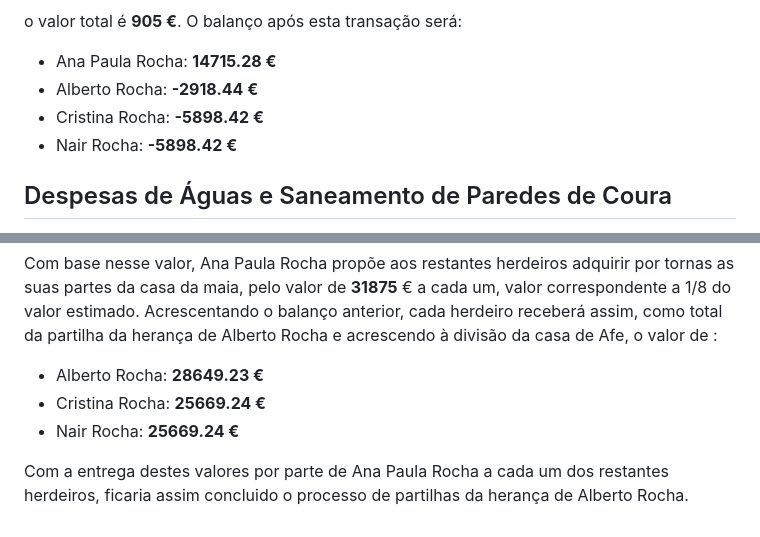
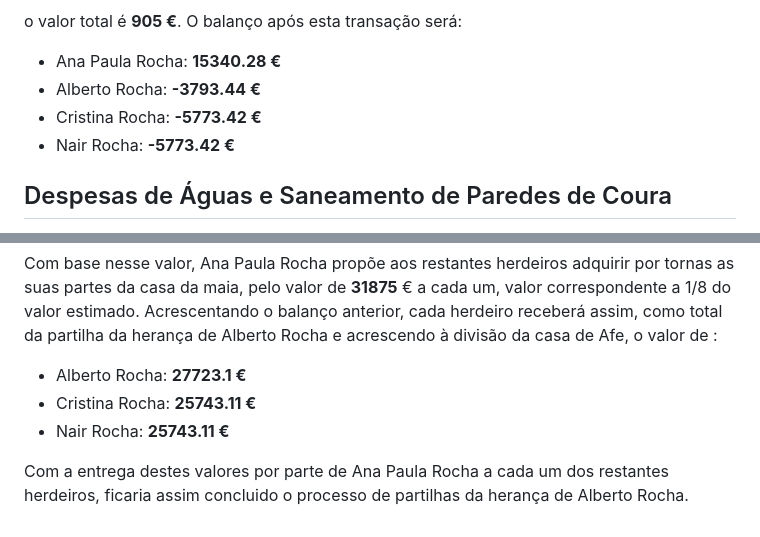
Before and after one commit to AJSRocha/divisoes, a Markdown page: divisoes.md, 2 parts joined by grey strips. Drawn GitHub-style.

```diff
--- a/divisoes.md
+++ b/divisoes.md
@@ -170,10 +170,10 @@ mudança, no valor de **250 €**.
 
 o valor total é **905 €**. O balanço após esta transação será:
 
-- Ana Paula Rocha: **14715.28 €**
-- Alberto Rocha: **-2918.44 €**
-- Cristina Rocha: **-5898.42 €**
-- Nair Rocha: **-5898.42 €**
+- Ana Paula Rocha: **15340.28 €**
+- Alberto Rocha: **-3793.44 €**
+- Cristina Rocha: **-5773.42 €**
+- Nair Rocha: **-5773.42 €**
 
 ## Despesas de Águas e Saneamento de Paredes de Coura
 
@@ -296,9 +300,9 @@ Acrescentando o balanço anterior, cada herdeiro receberá assim, como
 total da partilha da herança de Alberto Rocha e acrescendo à divisão da
 casa de Afe, o valor de :
 
-- Alberto Rocha: **28649.23 €**
-- Cristina Rocha: **25669.24 €**
-- Nair Rocha: **25669.24 €**
+- Alberto Rocha: **27723.1 €**
+- Cristina Rocha: **25743.11 €**
+- Nair Rocha: **25743.11 €**
 
 Com a entrega destes valores por parte de Ana Paula Rocha a cada um dos
 restantes herdeiros, ficaria assim concluido o processo de partilhas da
```
Also changed, not shown: other parts of divisoes.md (+41 -37 lines), comprovativos/imi_2024.png (added), 1 other file.
